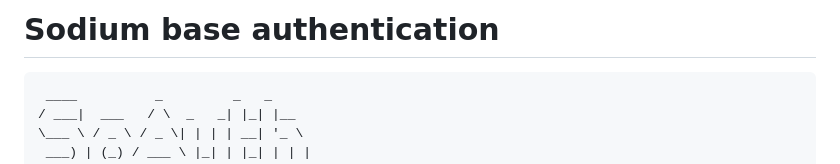
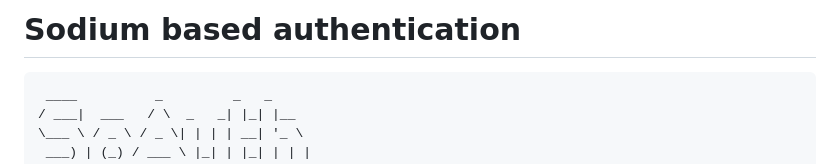
Before and after one commit to AFwcxx/so-auth, a Markdown page: README.md, the part around the change. Rendered like a GitHub page.

````diff
--- a/README.md
+++ b/README.md
@@ -1,4 +1,4 @@
-# Sodium base authentication
+# Sodium based authentication
 
 ```sh
  ____          _         _   _
````
